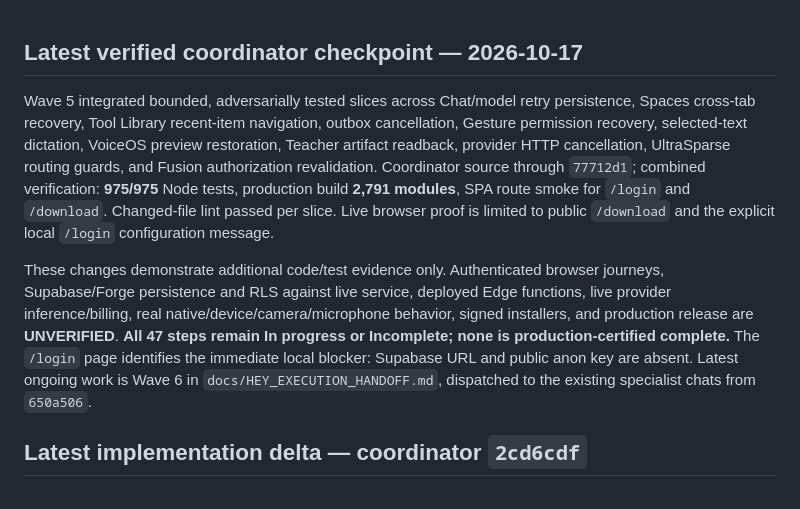
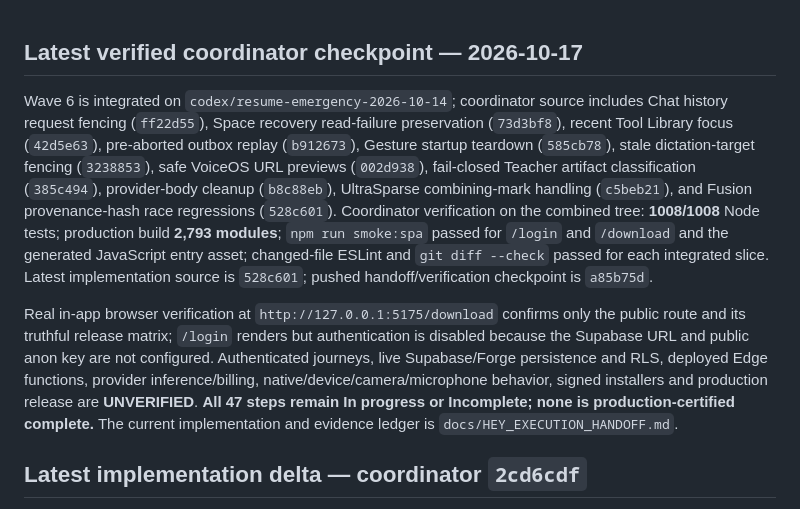
Before and after one commit to sakosalm2812-droid/hey, a Markdown page: docs/HEY_STEP_STATUS.md, the part around the change. Drawn GitHub-style.

Commit message:
Refresh 47-step evidence checkpoint

```diff
--- a/docs/HEY_STEP_STATUS.md
+++ b/docs/HEY_STEP_STATUS.md
@@ -1,8 +1,8 @@
 ## Latest verified coordinator checkpoint — 2026-10-17
 
-Wave 5 integrated bounded, adversarially tested slices across Chat/model retry persistence, Spaces cross-tab recovery, Tool Library recent-item navigation, outbox cancellation, Gesture permission recovery, selected-text dictation, VoiceOS preview restoration, Teacher artifact readback, provider HTTP cancellation, UltraSparse routing guards, and Fusion authorization revalidation. Coordinator source through `77712d1`; combined verification: **975/975** Node tests, production build **2,791 modules**, SPA route smoke for `/login` and `/download`. Changed-file lint passed per slice. Live browser proof is limited to public `/download` and the explicit local `/login` configuration message.
+Wave 6 is integrated on `codex/resume-emergency-2026-10-14`; coordinator source includes Chat history request fencing (`ff22d55`), Space recovery read-failure preservation (`73d3bf8`), recent Tool Library focus (`42d5e63`), pre-aborted outbox replay (`b912673`), Gesture startup teardown (`585cb78`), stale dictation-target fencing (`3238853`), safe VoiceOS URL previews (`002d938`), fail-closed Teacher artifact classification (`385c494`), provider-body cleanup (`b8c88eb`), UltraSparse combining-mark handling (`c5beb21`), and Fusion provenance-hash race regressions (`528c601`). Coordinator verification on the combined tree: **1008/1008** Node tests; production build **2,793 modules**; `npm run smoke:spa` passed for `/login` and `/download` and the generated JavaScript entry asset; changed-file ESLint and `git diff --check` passed for each integrated slice. Latest implementation source is `528c601`; pushed handoff/verification checkpoint is `a85b75d`.
 
-These changes demonstrate additional code/test evidence only. Authenticated browser journeys, Supabase/Forge persistence and RLS against live service, deployed Edge functions, live provider inference/billing, real native/device/camera/microphone behavior, signed installers, and production release are **UNVERIFIED**. **All 47 steps remain In progress or Incomplete; none is production-certified complete.** The `/login` page identifies the immediate local blocker: Supabase URL and public anon key are absent. Latest ongoing work is Wave 6 in `docs/HEY_EXECUTION_HANDOFF.md`, dispatched to the existing specialist chats from `650a506`.
+Real in-app browser verification at `http://127.0.0.1:5175/download` confirms only the public route and its truthful release matrix; `/login` renders but authentication is disabled because the Supabase URL and public anon key are not configured. Authenticated journeys, live Supabase/Forge persistence and RLS, deployed Edge functions, provider inference/billing, native/device/camera/microphone behavior, signed installers and production release are **UNVERIFIED**. **All 47 steps remain In progress or Incomplete; none is production-certified complete.** The current implementation and evidence ledger is `docs/HEY_EXECUTION_HANDOFF.md`.
 
 ## Latest implementation delta — coordinator `2cd6cdf`
 
```
